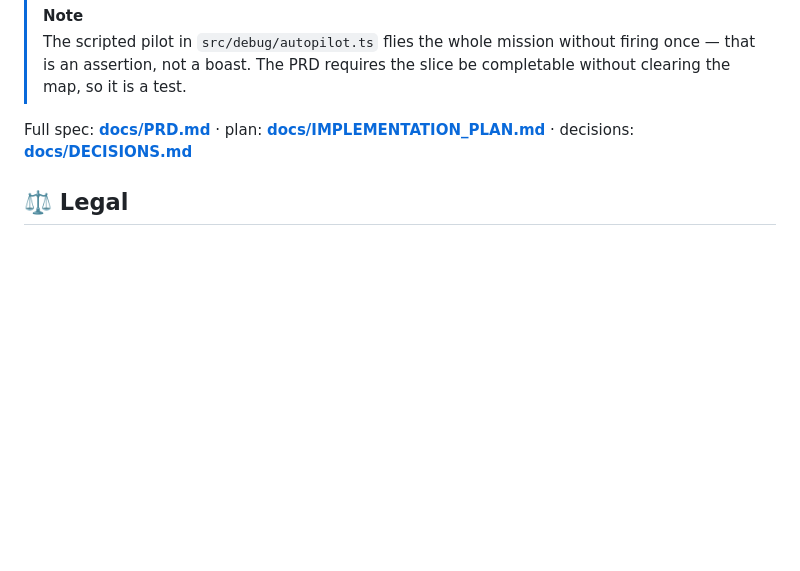
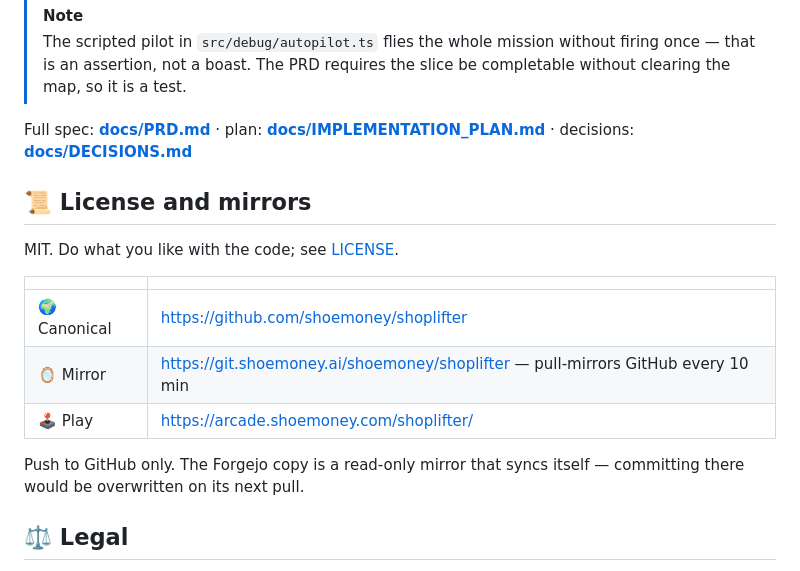
Before and after one commit to shoemoney/shoplifter, a Markdown page: README.md, the part around the change. GitHub-like rendering; blank space fills up the shorter version.

Commit message:
docs: 🪞 make Forgejo a real mirror instead of a second remote
The Forgejo copy was a normal repo I pushed to by hand, which stays in sync
exactly as long as someone remembers to push twice. It is now a Forgejo pull
mirror of GitHub on a 10-minute interval, so it syncs itself.

Replacing it meant deleting and recreating — Forgejo cannot convert an existing
repo into a pull mirror. Checked first that the copy held nothing unique: 0
issues, 0 pull requests, 0 releases, 0 stars or forks, and the same HEAD as
GitHub, so nothing existed there that was not already on the canonical side.

Removed the local 'backup' remote with it. Pushing into a pull mirror gets
overwritten on its next sync, so leaving the remote in place would have been a
trap for the next person who ran the old dual-push habit.

License was already MIT and GitHub's license endpoint already reports
spdx: MIT — the 'no license detected' I saw first came from a stale GraphQL
metadata field, not from the repository.

```diff
--- a/README.md
+++ b/README.md
@@ -101,6 +101,19 @@ end.**
 
 Full spec: **[docs/PRD.md](docs/PRD.md)** · plan: **[docs/IMPLEMENTATION_PLAN.md](docs/IMPLEMENTATION_PLAN.md)** · decisions: **[docs/DECISIONS.md](docs/DECISIONS.md)**
 
+## 📜 License and mirrors
+
+MIT. Do what you like with the code; see [LICENSE](LICENSE).
+
+|              |                                                                                    |
+| ------------ | ---------------------------------------------------------------------------------- |
+| 🌍 Canonical | <https://github.com/shoemoney/shoplifter>                                          |
+| 🪞 Mirror    | <https://git.shoemoney.ai/shoemoney/shoplifter> — pull-mirrors GitHub every 10 min |
+| 🕹️ Play      | <https://arcade.shoemoney.com/shoplifter/>                                         |
+
+Push to GitHub only. The Forgejo copy is a read-only mirror that syncs itself — committing
+there would be overwritten on its next pull.
+
 ## ⚖️ Legal
 
 Mechanics are documented for research and inspiration. No _Choplifter_ name, trademark, artwork, audio, text, source, or level geometry is used or redistributed here. Code in this repo is MIT licensed.
```
